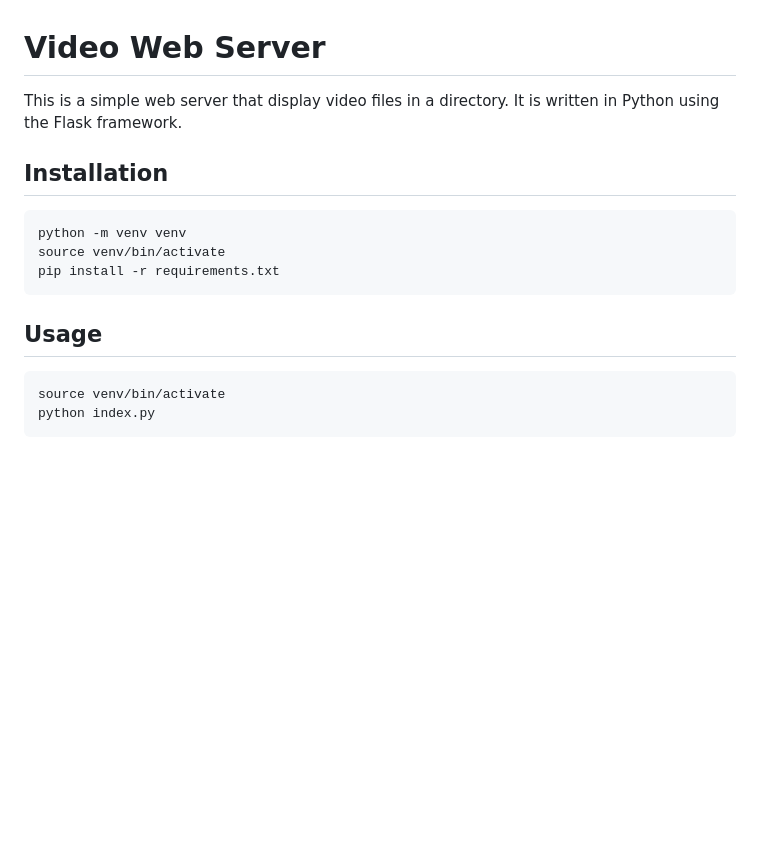
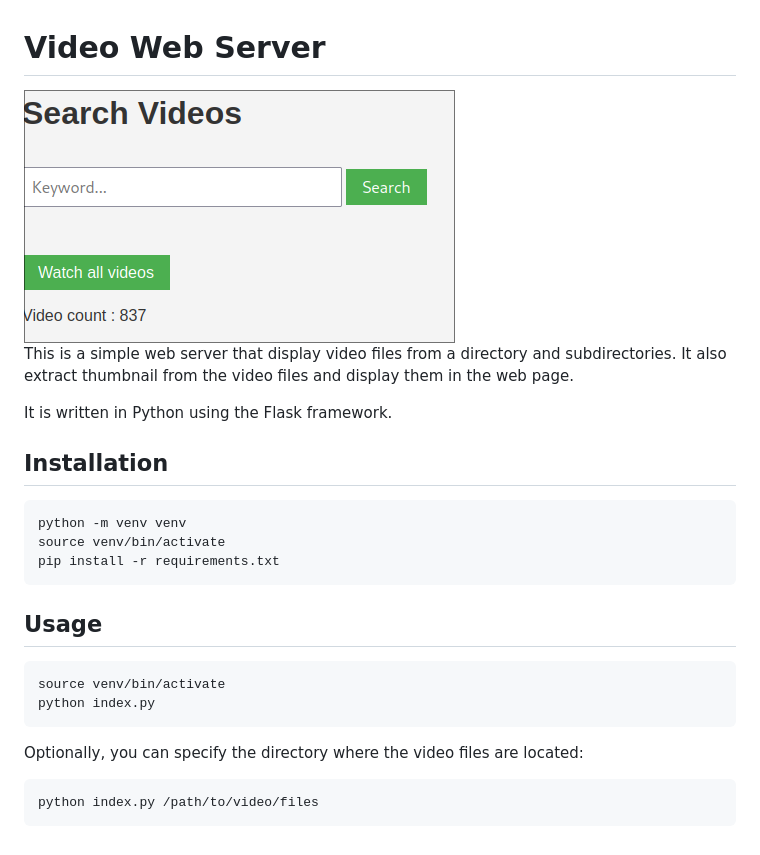
Before and after one commit to LuDog71FR/video_web_server, a Markdown page: README.md, the part around the change. GitHub-like rendering; pictures changed too: screenshots/index.png (added); blank space fills up the shorter version.

````diff
--- a/README.md
+++ b/README.md
@@ -1,6 +1,11 @@
 # Video Web Server
 
-This is a simple web server that display video files in a directory. It is written in Python using the Flask framework.
+<img src="screenshots/index.png" >
+
+This is a simple web server that display video files from a directory and subdirectories.
+It also extract thumbnail from the video files and display them in the web page.
+
+It is written in Python using the Flask framework.
 
 ## Installation
 
@@ -16,3 +21,9 @@ pip install -r requirements.txt
 source venv/bin/activate
 python index.py
 ```
+
+Optionally, you can specify the directory where the video files are located:
+
+```bash
+python index.py /path/to/video/files
+```
````
Also changed, not shown: screenshots/results.png (added), 3 other files.
